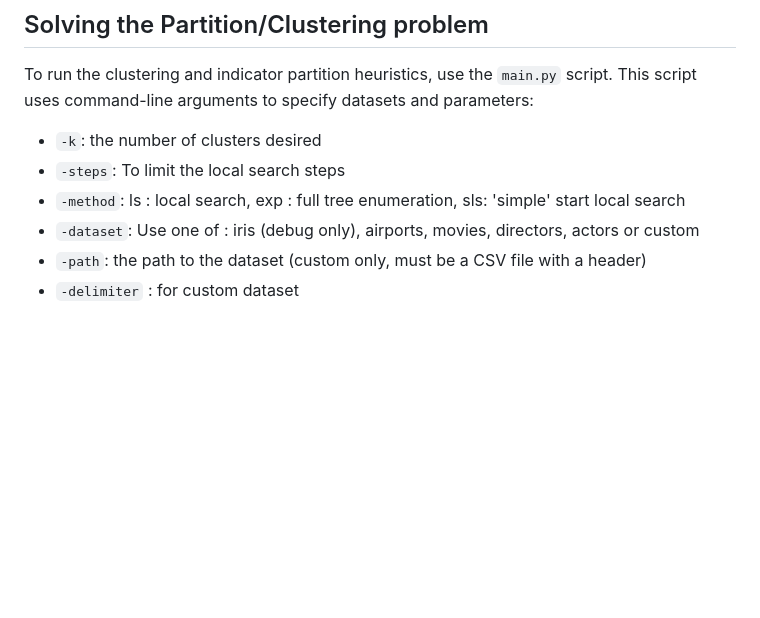
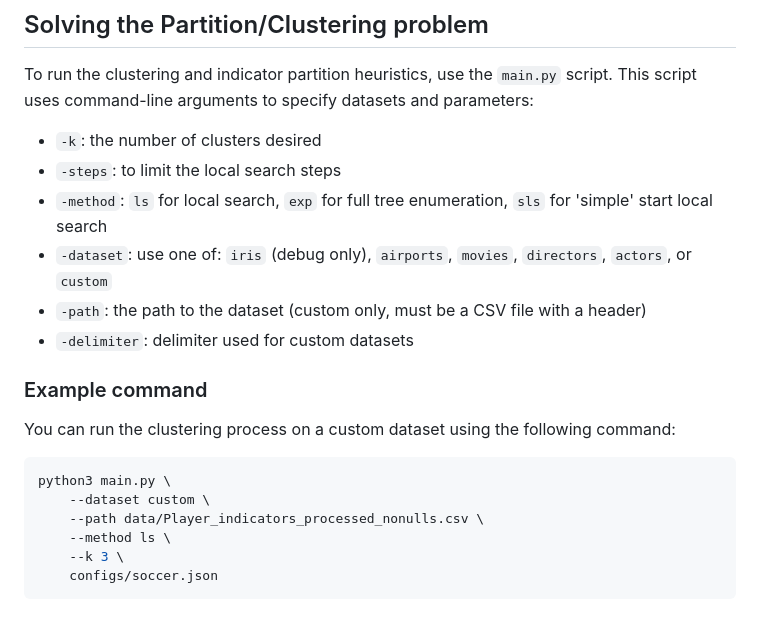
Before and after one commit to AlexChanson/Comparing-Nodes, a Markdown page: README.md, the part around the change. GitHub-like rendering; blank space fills up the shorter version.

Commit message:
Added clustering example command and clarify main.py arguments in README file

````diff
--- a/README.md
+++ b/README.md
@@ -211,8 +211,21 @@ python3 collect_indicators.py configs/airports.json \
 To run the clustering and indicator partition heuristics, use the `main.py` script. This script uses command-line arguments to specify datasets and parameters:
 
 * `-k`: the number of clusters desired
-* `-steps`: To limit the local search steps
-* `-method`: ls : local search, exp : full tree enumeration, sls: 'simple' start local search
-* `-dataset`: Use one of : iris (debug only), airports, movies, directors, actors or custom
+* `-steps`: to limit the local search steps
+* `-method`: `ls` for local search, `exp` for full tree enumeration, `sls` for 'simple' start local search
+* `-dataset`: use one of: `iris` (debug only), `airports`, `movies`, `directors`, `actors`, or `custom`
 * `-path`: the path to the dataset (custom only, must be a CSV file with a header)
-* `-delimiter` : for custom dataset
+* `-delimiter`: delimiter used for custom datasets
+
+### Example command
+
+You can run the clustering process on a custom dataset using the following command:
+
+```bash
+python3 main.py \
+    --dataset custom \
+    --path data/Player_indicators_processed_nonulls.csv \
+    --method ls \
+    --k 3 \
+    configs/soccer.json
+```
````
